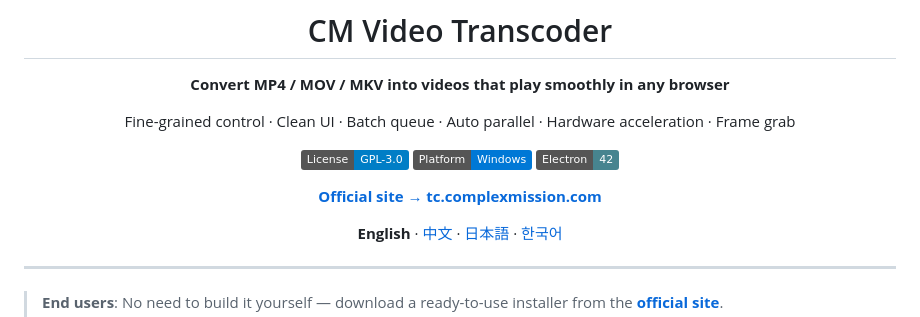
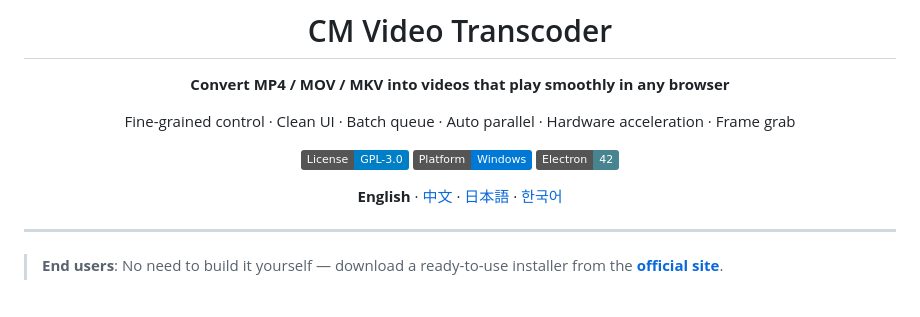
Before and after one commit to complex-mission/video-transcoder, a Markdown page: README.md, the part around the change. Rendered like a GitHub page; badges without logos; blank space fills up the shorter version.

```diff
--- a/README.md
+++ b/README.md
@@ -9,8 +9,6 @@ Fine-grained control · Clean UI · Batch queue · Auto parallel · Hardware acc
 [![License](https://img.shields.io/badge/License-GPL--3.0-blue.svg)](LICENSE)
 [![Platform](https://img.shields.io/badge/Platform-Windows-0078D6.svg)]()
 [![Electron](https://img.shields.io/badge/Electron-42-47848F.svg)]()
-
-[**Official site → tc.complexmission.com**](https://tc.complexmission.com)
 
 **English** · [中文](README.zh.md) · [日本語](README.ja.md) · [한국어](README.ko.md)
 
```
Also changed, not shown: README.ko.md (+0 -2 lines), README.zh.md (+0 -2 lines).
